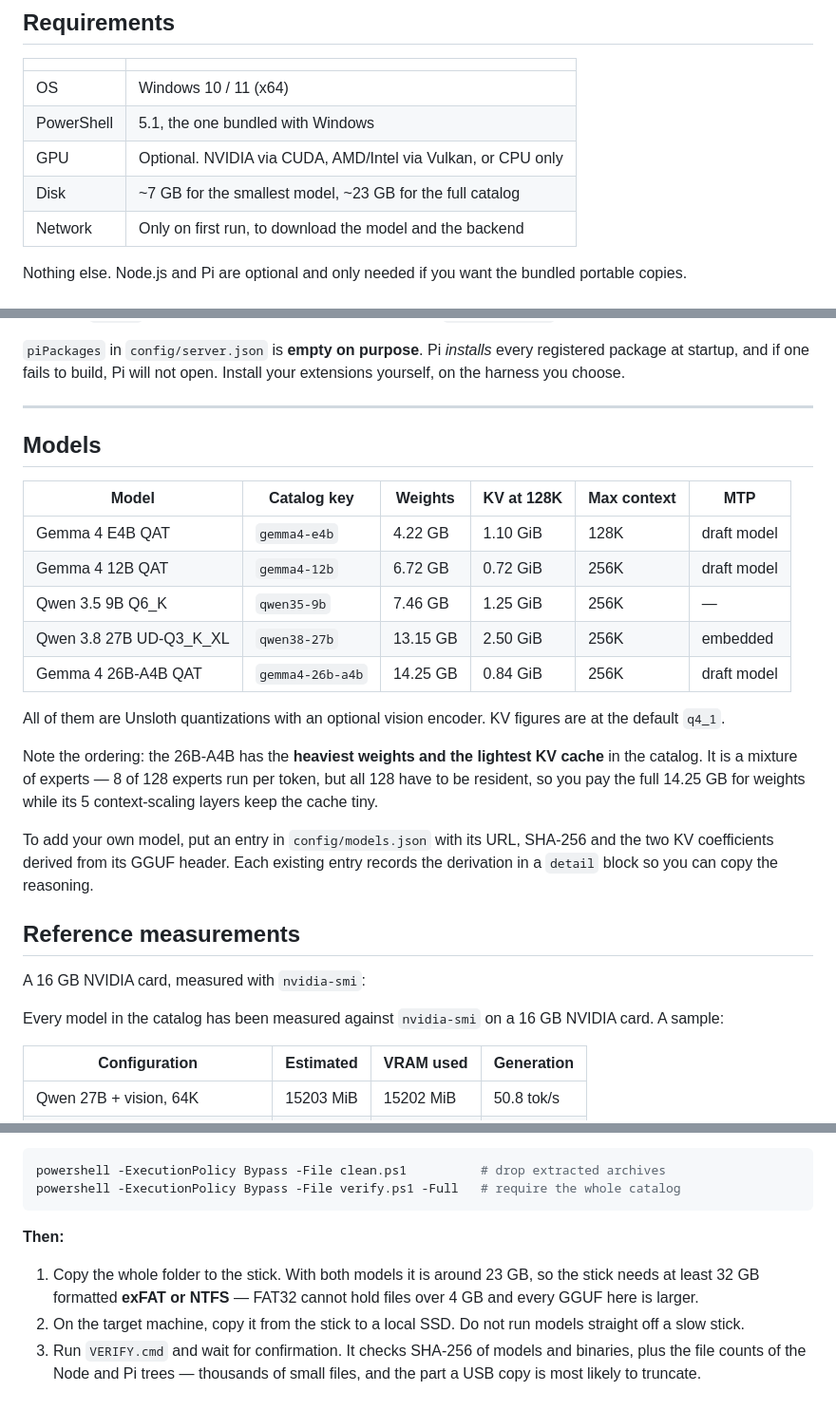
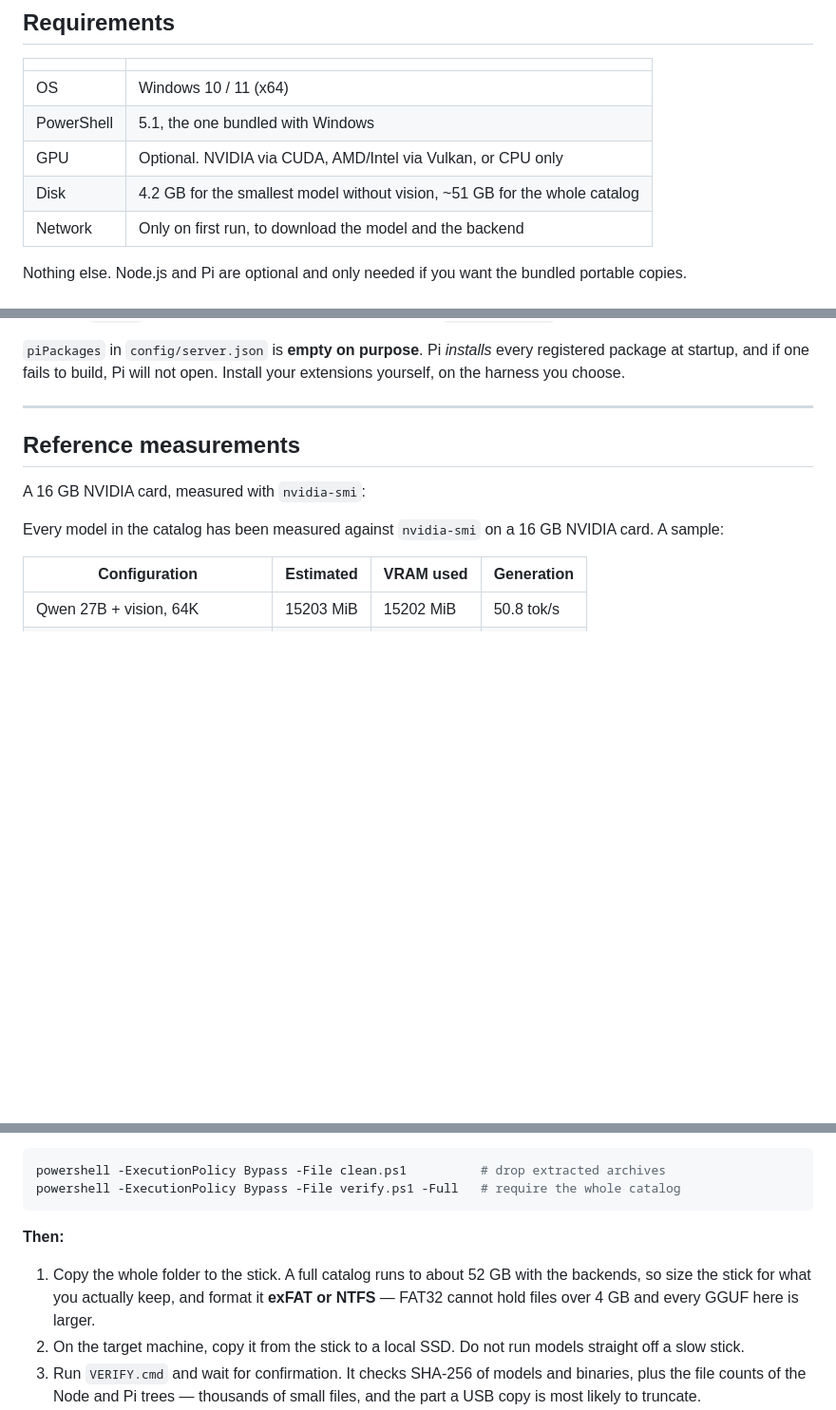
Before and after one commit to ddarthp/llmfit, a Markdown page: README.md, 3 parts joined by grey strips. Shown at 95% size. Rendered like a GitHub page; blank space fills up the shorter version.

```diff
--- a/README.md
+++ b/README.md
@@ -50,7 +52,7 @@ The result is a fit table you can trust *before* you wait three minutes for a 13
 | OS | Windows 10 / 11 (x64) |
 | PowerShell | 5.1, the one bundled with Windows |
 | GPU | Optional. NVIDIA via CUDA, AMD/Intel via Vulkan, or CPU only |
-| Disk | ~7 GB for the smallest model, ~23 GB for the full catalog |
+| Disk | 4.2 GB for the smallest model without vision, ~51 GB for the whole catalog |
 | Network | Only on first run, to download the model and the backend |
 
 Nothing else. Node.js and Pi are optional and only needed if you want the bundled portable copies.
@@ -328,22 +350,6 @@ Every file `llmfit` touches is backed up next to the original as `.llmfit-backup
 `piPackages` in `config/server.json` is **empty on purpose**. Pi *installs* every registered package at startup, and if one fails to build, Pi will not open. Install your extensions yourself, on the harness you choose.
 
 ---
-
-## Models
-
-| Model | Catalog key | Weights | KV at 128K | Max context | MTP |
-| --- | --- | --- | --- | --- | --- |
-| Gemma 4 E4B QAT | `gemma4-e4b` | 4.22 GB | 1.10 GiB | 128K | draft model |
-| Gemma 4 12B QAT | `gemma4-12b` | 6.72 GB | 0.72 GiB | 256K | draft model |
-| Qwen 3.5 9B Q6_K | `qwen35-9b` | 7.46 GB | 1.25 GiB | 256K | — |
-| Qwen 3.8 27B UD-Q3_K_XL | `qwen38-27b` | 13.15 GB | 2.50 GiB | 256K | embedded |
-| Gemma 4 26B-A4B QAT | `gemma4-26b-a4b` | 14.25 GB | 0.84 GiB | 256K | draft model |
-
-All of them are Unsloth quantizations with an optional vision encoder. KV figures are at the default `q4_1`.
-
-Note the ordering: the 26B-A4B has the **heaviest weights and the lightest KV cache** in the catalog. It is a mixture of experts — 8 of 128 experts run per token, but all 128 have to be resident, so you pay the full 14.25 GB for weights while its 5 context-scaling layers keep the cache tiny.
-
-To add your own model, put an entry in `config/models.json` with its URL, SHA-256 and the two KV coefficients derived from its GGUF header. Each existing entry records the derivation in a `detail` block so you can copy the reasoning.
 
 ## Reference measurements
 
@@ -393,7 +399,7 @@ powershell -ExecutionPolicy Bypass -File verify.ps1 -Full   # require the whole
 
 **Then:**
 
-1. Copy the whole folder to the stick. With both models it is around 23 GB, so the stick needs at least 32 GB formatted **exFAT or NTFS** — FAT32 cannot hold files over 4 GB and every GGUF here is larger.
+1. Copy the whole folder to the stick. A full catalog runs to about 52 GB with the backends, so size the stick for what you actually keep, and format it **exFAT or NTFS** — FAT32 cannot hold files over 4 GB and every GGUF here is larger.
 2. On the target machine, copy it from the stick to a local SSD. Do not run models straight off a slow stick.
 3. Run `VERIFY.cmd` and wait for confirmation. It checks SHA-256 of models and binaries, plus the file counts of the Node and Pi trees — thousands of small files, and the part a USB copy is most likely to truncate.
 4. Run `INSTALL-PATH.cmd` once.
```
Also changed, not shown: other parts of README.md (+24 -2 lines).
